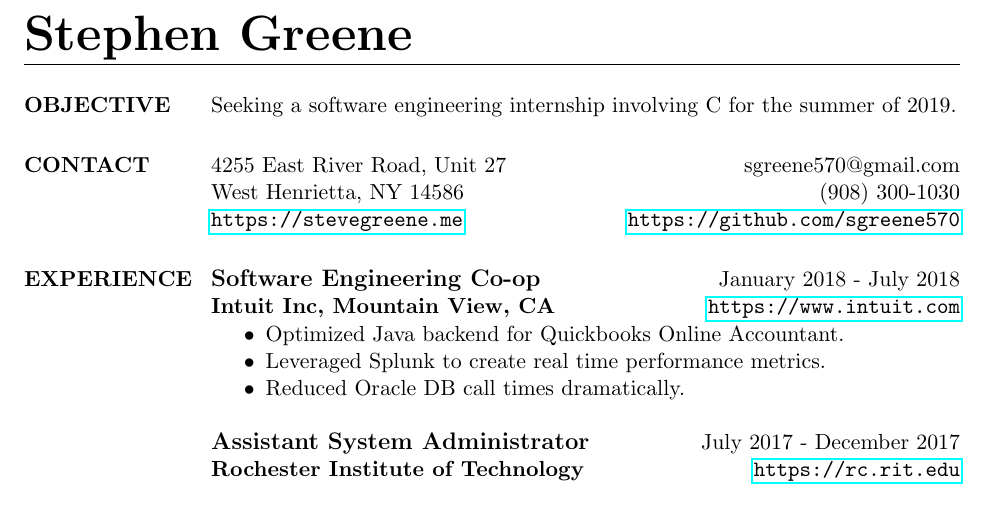
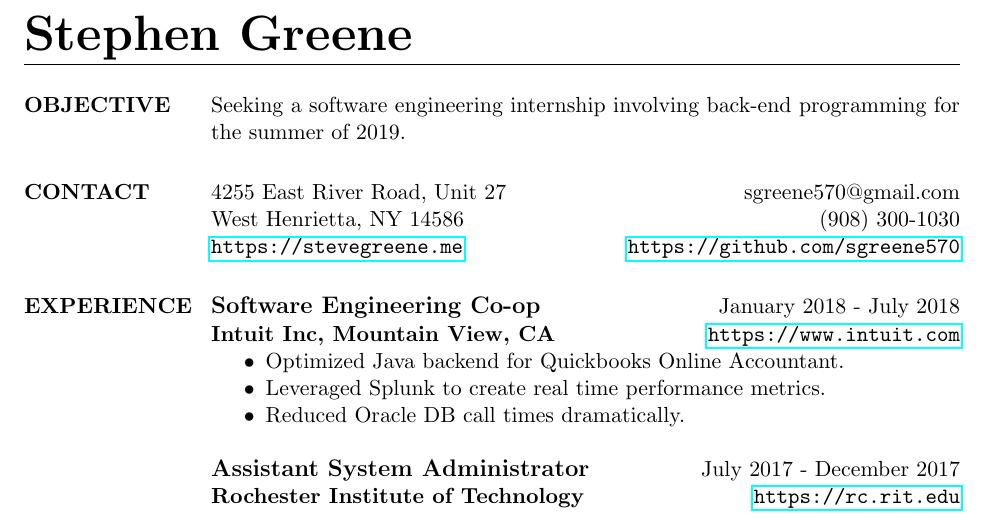
Before and after one commit to sgreene570/resume, a LaTeX CV (resume.tex): part of the page, cut so that both start at the same text. Compiled offline with pdfLaTeX.

Commit message:
change goal

```diff
--- a/resume.tex
+++ b/resume.tex
@@ -34,7 +34,7 @@
 \begin{resume}
 
 \section{OBJECTIVE}
-Seeking a software engineering internship involving C for the summer of 2019.
+Seeking a software engineering internship involving back-end programming for the summer of 2019.
 
 \section {CONTACT}
 4255 East River Road, Unit 27 \hfill sgreene570@gmail.com \\
```
